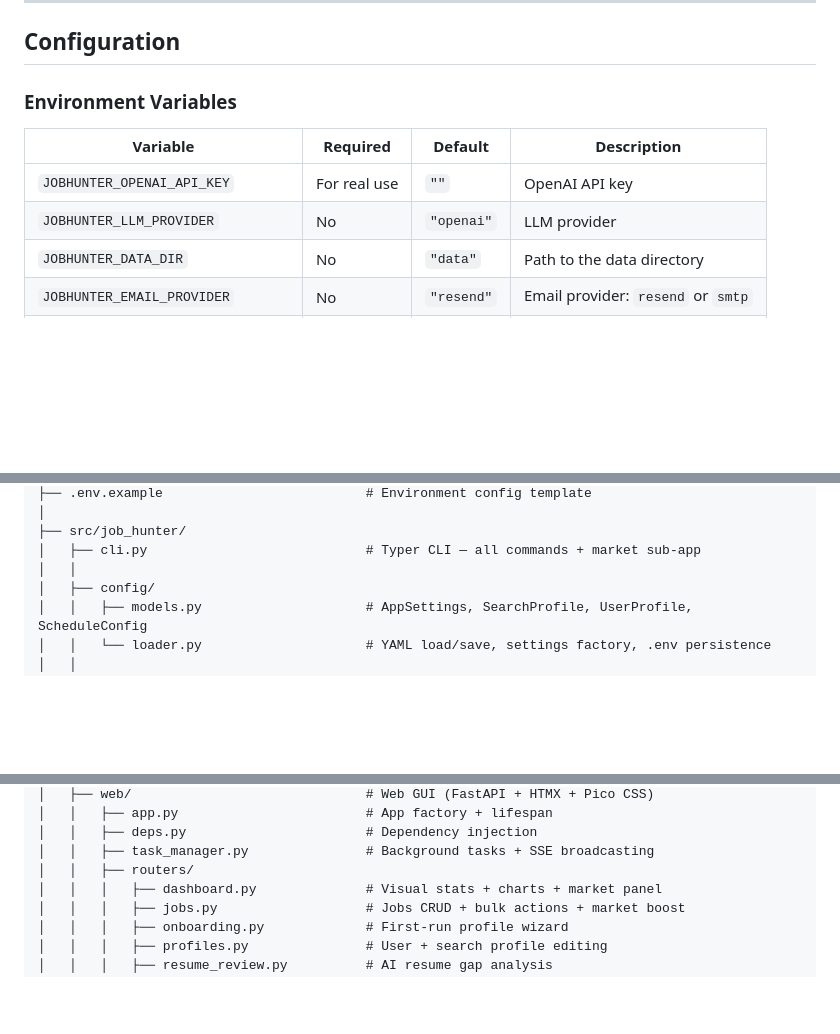
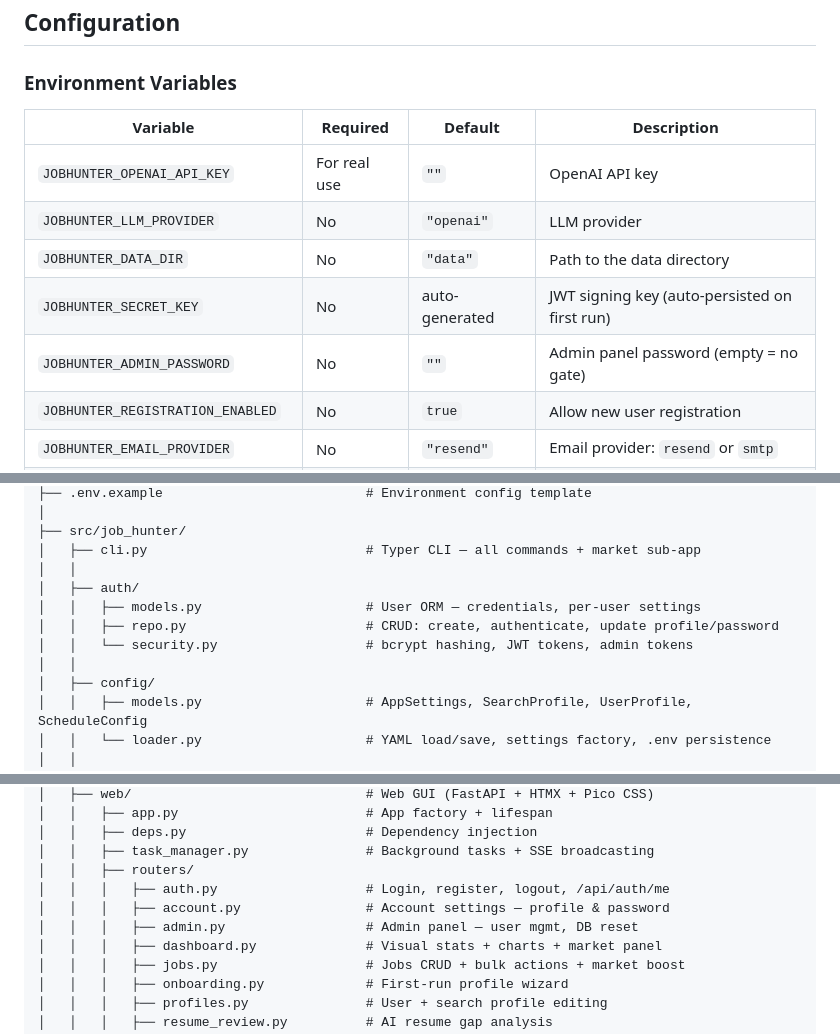
Before and after one commit to kertser/AIJobHunter, a Markdown page: README.md, 3 parts joined by grey strips. Drawn GitHub-style; blank space fills up the shorter version.

```diff
--- a/README.md
+++ b/README.md
@@ -504,6 +546,9 @@ uv run hunt --real --dry-run serve
 | `JOBHUNTER_OPENAI_API_KEY` | For real use | `""` | OpenAI API key |
 | `JOBHUNTER_LLM_PROVIDER` | No | `"openai"` | LLM provider |
 | `JOBHUNTER_DATA_DIR` | No | `"data"` | Path to the data directory |
+| `JOBHUNTER_SECRET_KEY` | No | auto-generated | JWT signing key (auto-persisted on first run) |
+| `JOBHUNTER_ADMIN_PASSWORD` | No | `""` | Admin panel password (empty = no gate) |
+| `JOBHUNTER_REGISTRATION_ENABLED` | No | `true` | Allow new user registration |
 | `JOBHUNTER_EMAIL_PROVIDER` | No | `"resend"` | Email provider: `resend` or `smtp` |
 | `JOBHUNTER_RESEND_API_KEY` | For Resend | `""` | Resend API key |
 | `JOBHUNTER_NOTIFICATION_EMAIL` | For email | `""` | Notification recipient email |
@@ -678,6 +724,11 @@ AIJobHunter/
 ├── src/job_hunter/
 │   ├── cli.py                            # Typer CLI — all commands + market sub-app
 │   │
+│   ├── auth/
+│   │   ├── models.py                     # User ORM — credentials, per-user settings
+│   │   ├── repo.py                       # CRUD: create, authenticate, update profile/password
+│   │   └── security.py                   # bcrypt hashing, JWT tokens, admin tokens
+│   │
 │   ├── config/
 │   │   ├── models.py                     # AppSettings, SearchProfile, UserProfile, ScheduleConfig
 │   │   └── loader.py                     # YAML load/save, settings factory, .env persistence
@@ -753,6 +804,9 @@ AIJobHunter/
 │   │   ├── deps.py                       # Dependency injection
 │   │   ├── task_manager.py               # Background tasks + SSE broadcasting
 │   │   ├── routers/
+│   │   │   ├── auth.py                   # Login, register, logout, /api/auth/me
+│   │   │   ├── account.py                # Account settings — profile & password
+│   │   │   ├── admin.py                  # Admin panel — user mgmt, DB reset
 │   │   │   ├── dashboard.py              # Visual stats + charts + market panel
 │   │   │   ├── jobs.py                   # Jobs CRUD + bulk actions + market boost
 │   │   │   ├── onboarding.py             # First-run profile wizard
```
Also changed, not shown: other parts of README.md (+44 -0 lines), AGENTS.md (+5 -2 lines).
